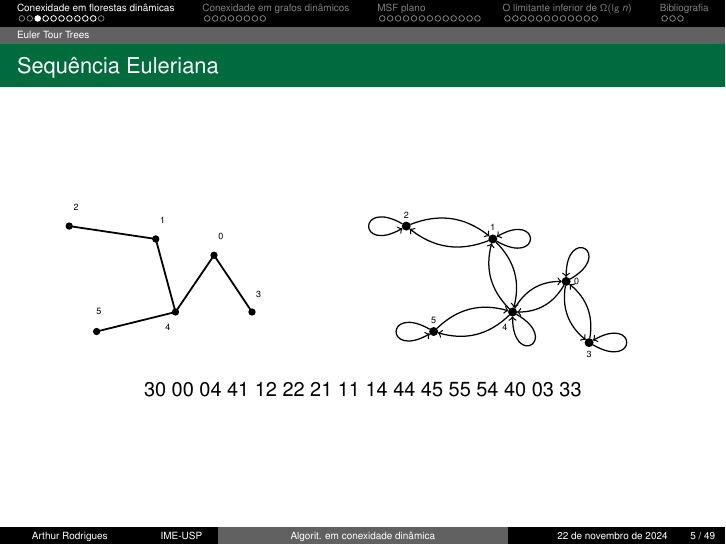
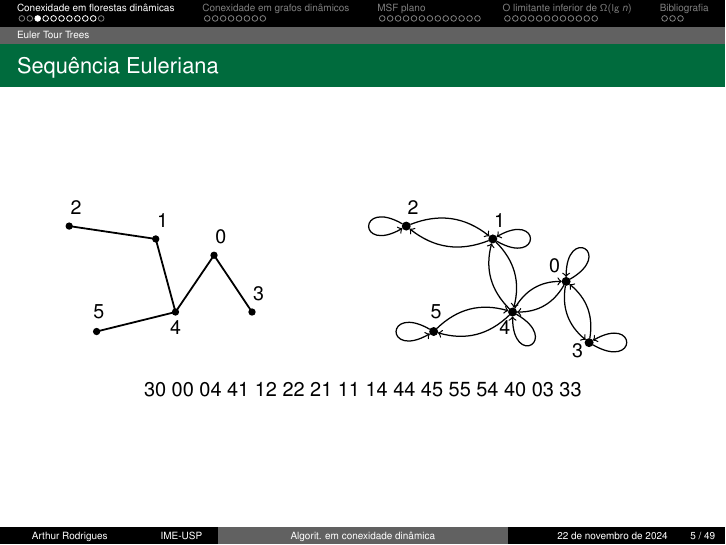
Before and after one commit to ArthurHDRodrigues/slides-defesa-mestrado, LaTeX slides (main.tex, which reads fig/exemploSeqEulerTransformada.tex): page 5 of 49. Compiled offline with pdfLaTeX.

Commit message:
Aumento do rótulos das figuras exemploSeqEuler.tex e exemploSeqEulerTransformada.tex

```diff
--- a/fig/exemploSeqEulerTransformada.tex
+++ b/fig/exemploSeqEulerTransformada.tex
@@ -4,23 +4,24 @@
 \begin{tikzpicture}[dot/.style={draw,circle,fill,inner sep=1.5pt},line width=.7pt,x=1.5cm,y=1.5cm]
 \clip(-1,1.3) rectangle (4,3.5);
 \begin{scriptsize}
-\node[label=right:0] (r0) at (2.7,2.4) [dot] {};
+\node (r0) at (2.7,2.4) [dot] {};
+\draw[color=black] (2.55,2.6) node {{\Large $0$}};
 
-\node[label=above:1] (r1) at (1.7420645075484014,2.9548225063123694) [dot] {};
-%\draw[color=black] (1.8316581320147085,3.195605372065557) node {$1$};
+\node (r1) at (1.7420645075484014,2.9548225063123694) [dot] {};
+\draw[color=black] (1.8316581320147085,3.195605372065557) node {{\Large $1$}};
 
 
-\node[label=above:2] (r2) at (0.6109449986613309,3.1228105521866865) [dot] {};
-%\draw[color=black] (0.7005386231276353,3.363593417939874) node {$2$};
+\node (r2) at (0.6109449986613309,3.1228105521866865) [dot] {};
+\draw[color=black] (0.7005386231276353,3.363593417939874) node {{\Large $2$}};
 
-\node[label=below:3] (r3) at (3,1.6) [dot] {};
-%\draw[color=black] (2.6,1.2357448368651927) node {$3$};
+\node (r3) at (3,1.6) [dot] {};
+\draw[color=black] (2.85,1.5) node {{\Large $3$}};
 
 \node (r4) at (2,2) [dot] {};
-\draw[color=black] (1.9,1.8) node {$4$};
+\draw[color=black] (1.9,1.8) node {{\Large $4$}};
 
-\node[label=above:5] (r5) at (0.9693194965265414,1.7453085760172875) [dot] {};
-%\draw[color=black] (1,2) node {$5$};
+\node (r5) at (0.9693194965265414,1.7453085760172875) [dot] {};
+\draw[color=black] (1,2) node {{\Large $5$}};
 
 \draw[->] (r0) to[out=30,in=90,looseness=30] (r0);
 \draw[->] (r1) to[out=-30,in=30,looseness=30] (r1);
```
Also changed, not shown: fig/exemploSeqEuler.tex (+6 -6 lines).
